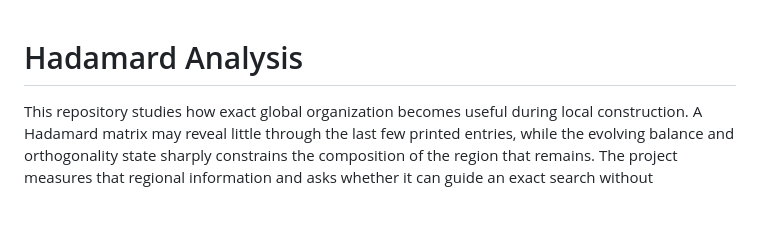
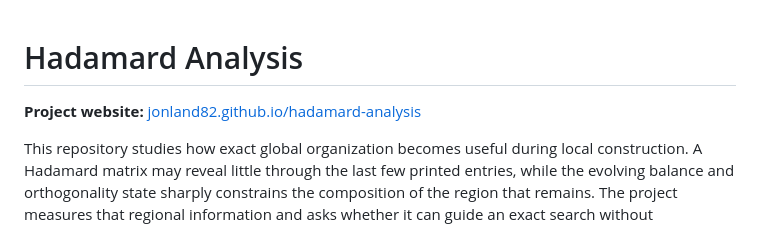
Before and after one commit to jonland82/hadamard-analysis, a Markdown page: README.md, the part around the change. Rendered like a GitHub page; blank space fills up the shorter version.

Commit message:
Link project website

```diff
--- a/README.md
+++ b/README.md
@@ -1,4 +1,6 @@
 # Hadamard Analysis
+
+**Project website:** [jonland82.github.io/hadamard-analysis](https://jonland82.github.io/hadamard-analysis/)
 
 This repository studies how exact global organization becomes useful during local construction. A Hadamard matrix may reveal little through the last few printed entries, while the evolving balance and orthogonality state sharply constrains the composition of the region that remains. The project measures that regional information and asks whether it can guide an exact search without compromising completeness.
 
```
